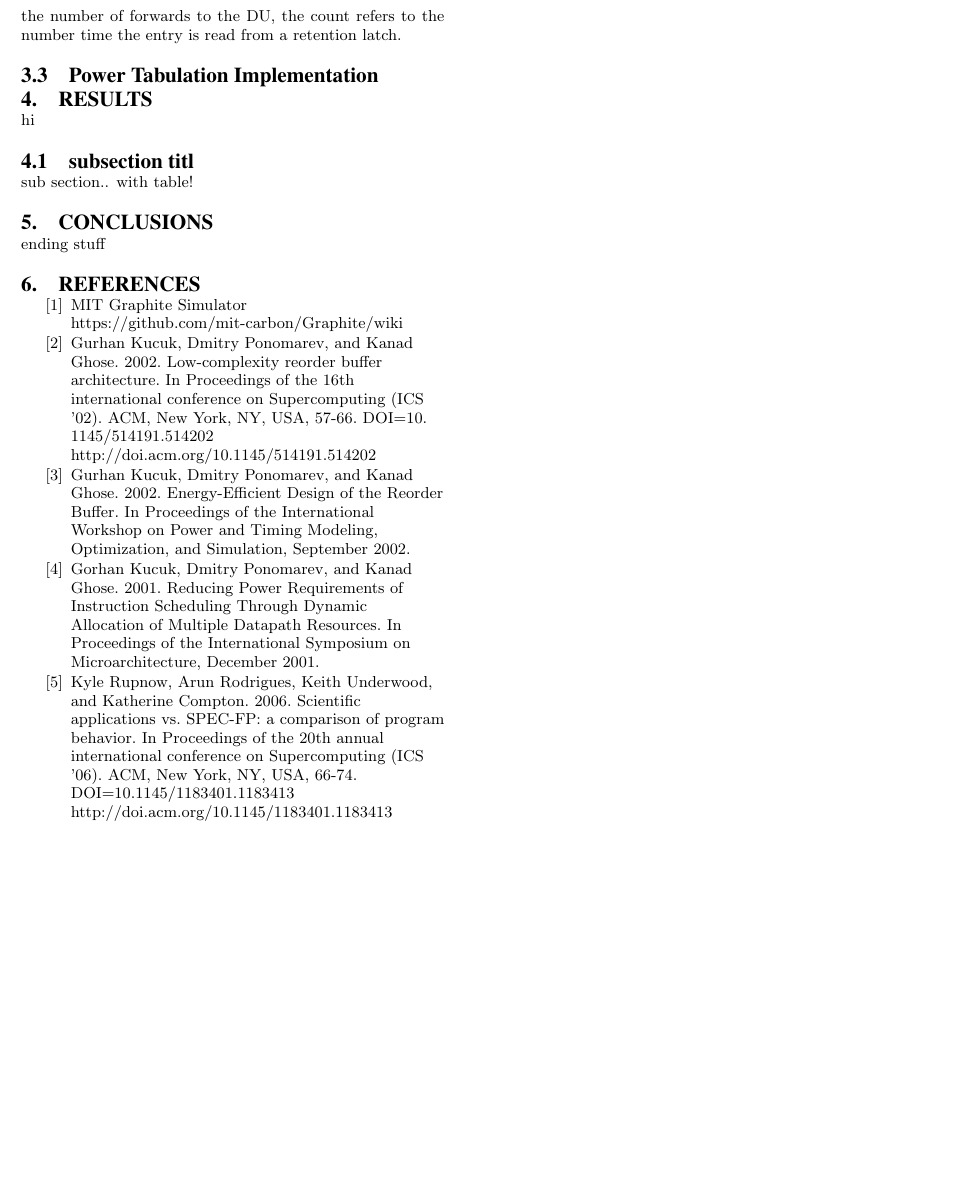
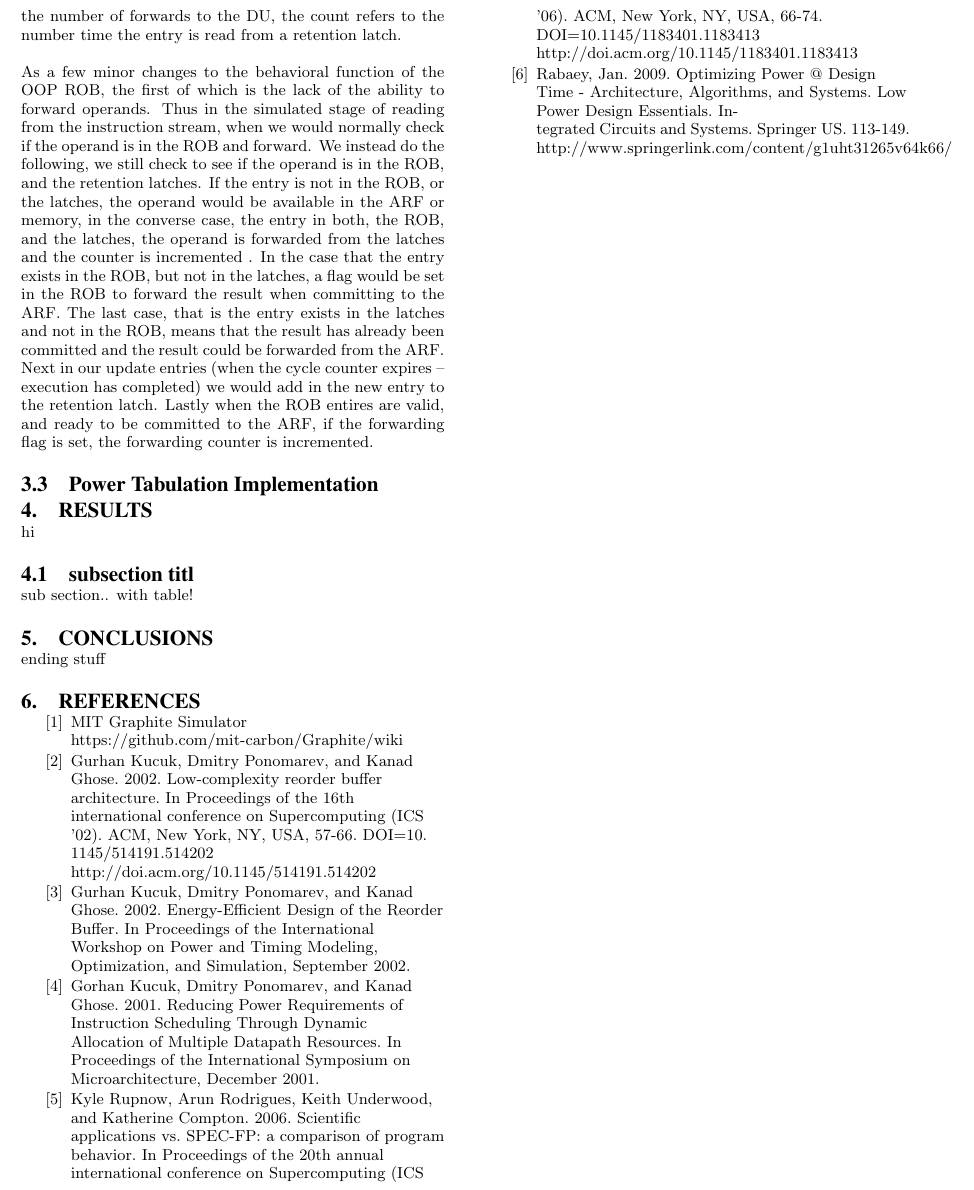
Before and after one commit to chenguo/259proj, a LaTeX paper (paper/paper.tex, which reads paper/proj.tex): part of page 6 of 7, cut so that both start at the same text, the shorter picture padded with empty space. Compiled offline with pdfLaTeX.

Commit message:
more paper

```diff
--- a/paper/proj.tex
+++ b/paper/proj.tex
@@ -128,46 +128,11 @@ simulation a flag to denote that the entry is part of a floating point operation
 is committed to the ARF but also needs to be forwarded to the DU unit as well.  Though this is not an increasing number of ports driven, it may affect future power calculations relating to
 capacitance.  Lastly as changing the semantic of the number of forwards to the DU, the count refers to the number time the entry is read from a retention latch.
 
-
-
-
-
-
-
-
-
-
-
-
-
-
-
-
-
-
-
-
-
-
-
-
-
-
-
-
-
-
-
-
-
-
-
-
-
-
-
-
-
-
-
+As a few minor changes to the behavioral function of the OOP ROB, the first of which is the lack of the ability to forward operands.  Thus in the simulated stage of reading from the instruction
+stream, when we would normally check if the operand is in the ROB and forward.  We instead do the following, we still check to see if the operand is in the ROB, and the retention latches.
+If the entry is not in the ROB, or the latches, the operand would be available in the ARF or memory, in the converse case,  the entry in both, the ROB, and the latches, the operand is forwarded
+from the latches and the counter is incremented .  In the case that the entry exists in the ROB, but not in the latches, a flag would be set in the ROB to forward the result when committing to the ARF.
+The last case, that is the entry exists in the latches and not in the ROB, means that the result has already been committed and the result could be forwarded from the ARF.  Next in our update entries
+(when the cycle counter expires -- execution has completed) we would add in the new entry to the retention latch.  Lastly when the ROB entires are valid, and ready to be committed to the ARF,
+if the forwarding flag is set, the forwarding counter is incremented.
 \subsection{Power Tabulation Implementation}
```
